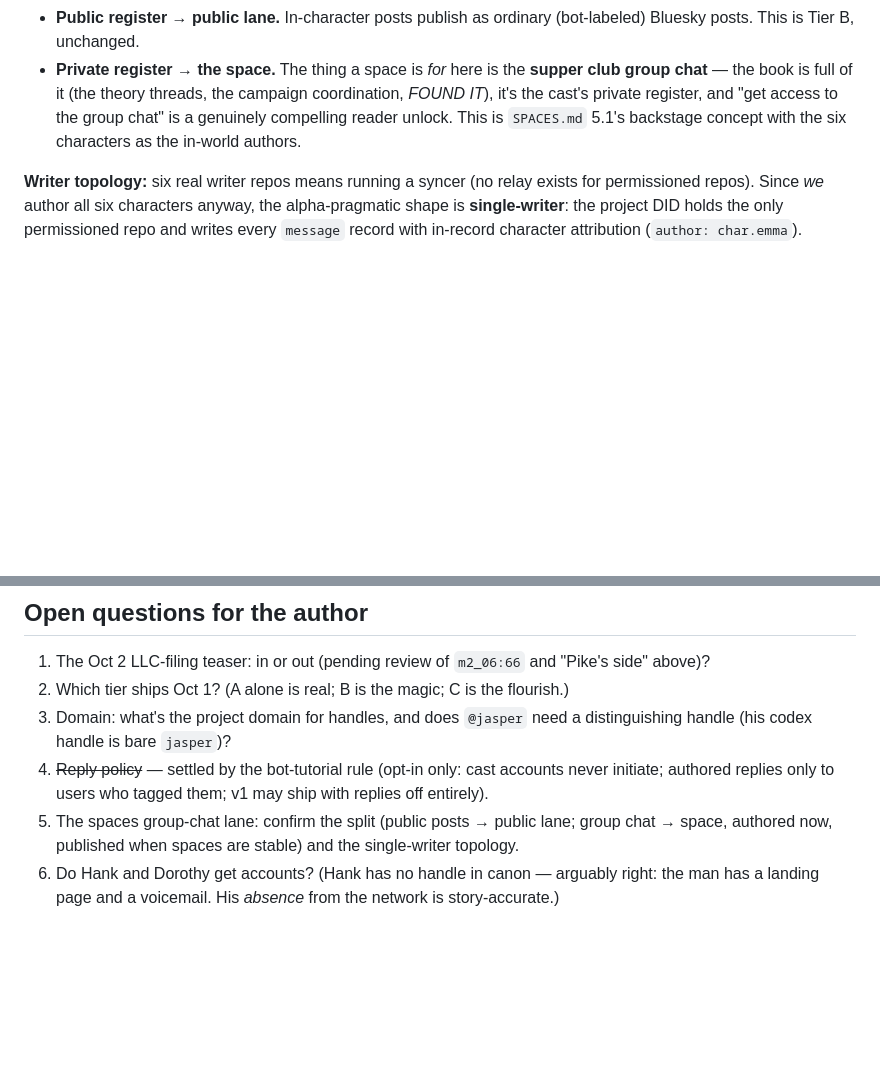
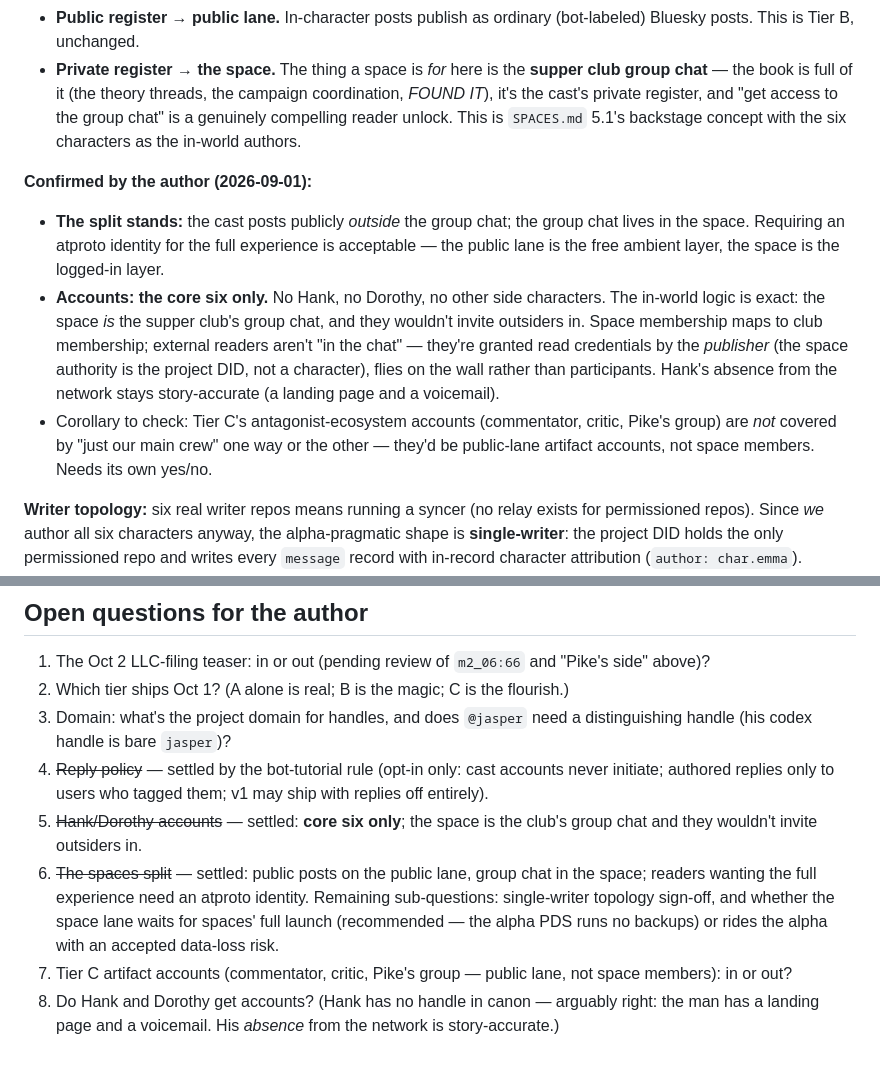
Before and after one commit to bbthorson/supper_club_secrets, a Markdown page: protocol/SERIALIZED_PUBLISHING.md, 2 parts joined by grey strips. Rendered like a GitHub page; blank space fills up the shorter version.

Commit message:
Publishing design v4: split confirmed, core six only
Author decisions: public posts on the public lane and the group chat in
the space (requiring an atproto identity for the full experience is
acceptable); accounts for the core six only - the space is the club's
group chat and they wouldn't invite outsiders in, so space membership
maps to club membership and readers are publisher-credentialed flies on
the wall. Hank's absence from the network stays story-accurate. Tier C
artifact accounts flagged as needing their own yes/no.

Co-Authored-By: Claude Fable 5 <noreply@anthropic.com>

```diff
--- a/protocol/SERIALIZED_PUBLISHING.md
+++ b/protocol/SERIALIZED_PUBLISHING.md
@@ -253,6 +253,22 @@ wild. The split that keeps both:
   `SPACES.md` 5.1's backstage concept with the six characters as the in-world
   authors.
 
+**Confirmed by the author (2026-09-01):**
+- **The split stands:** the cast posts publicly *outside* the group chat; the group
+  chat lives in the space. Requiring an atproto identity for the full experience is
+  acceptable — the public lane is the free ambient layer, the space is the
+  logged-in layer.
+- **Accounts: the core six only.** No Hank, no Dorothy, no other side characters.
+  The in-world logic is exact: the space *is* the supper club's group chat, and
+  they wouldn't invite outsiders in. Space membership maps to club membership;
+  external readers aren't "in the chat" — they're granted read credentials by the
+  *publisher* (the space authority is the project DID, not a character), flies on
+  the wall rather than participants. Hank's absence from the network stays
+  story-accurate (a landing page and a voicemail).
+- Corollary to check: Tier C's antagonist-ecosystem accounts (commentator, critic,
+  Pike's group) are *not* covered by "just our main crew" one way or the other —
+  they'd be public-lane artifact accounts, not space members. Needs its own yes/no.
+
 **Writer topology:** six real writer repos means running a syncer (no relay exists
 for permissioned repos). Since *we* author all six characters anyway, the
 alpha-pragmatic shape is **single-writer**: the project DID holds the only
@@ -327,9 +343,15 @@ to write and lint.
 4. ~~Reply policy~~ — settled by the bot-tutorial rule (opt-in only: cast accounts
    never initiate; authored replies only to users who tagged them; v1 may ship with
    replies off entirely).
-6. The spaces group-chat lane: confirm the split (public posts → public lane; group
-   chat → space, authored now, published when spaces are stable) and the
-   single-writer topology.
+5. ~~Hank/Dorothy accounts~~ — settled: **core six only**; the space is the club's
+   group chat and they wouldn't invite outsiders in.
+6. ~~The spaces split~~ — settled: public posts on the public lane, group chat in
+   the space; readers wanting the full experience need an atproto identity.
+   Remaining sub-questions: single-writer topology sign-off, and whether the space
+   lane waits for spaces' full launch (recommended — the alpha PDS runs no backups)
+   or rides the alpha with an accepted data-loss risk.
+7. Tier C artifact accounts (commentator, critic, Pike's group — public lane, not
+   space members): in or out?
 5. Do Hank and Dorothy get accounts? (Hank has no handle in canon — arguably right:
    the man has a landing page and a voicemail. His *absence* from the network is
    story-accurate.)
```
Also changed, not shown: CANON_CHANGELOG.md (+2 -0 lines).
